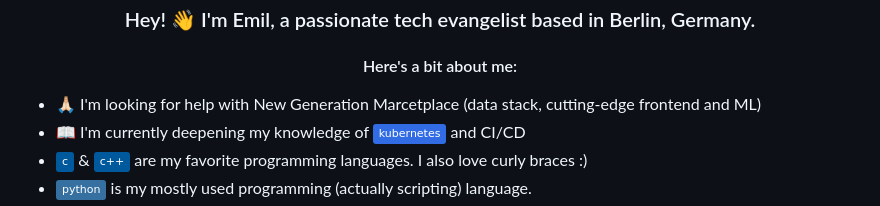
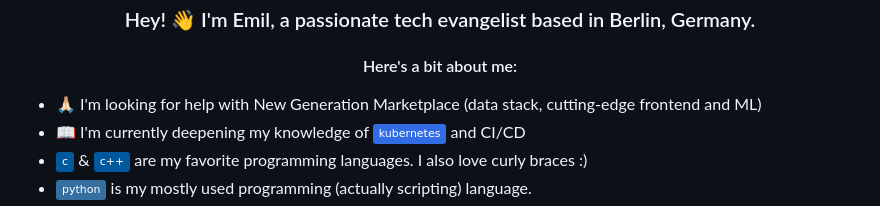
Before and after one commit to a8ns/a8ns, a Markdown page: ReadMe.md, the part around the change. GitHub-like rendering; badges without logos.

```diff
--- a/ReadMe.md
+++ b/ReadMe.md
@@ -22,7 +22,7 @@
 <h3 align="center">Hey! 👋 I'm Emil, a passionate tech evangelist based in Berlin, Germany.</h3> <h4 align="center">Here's a bit about me:</h4>
 <p align="center">
 <ul>
-<li>🙏🏻 I'm looking for help with New Generation Marcetplace (data stack, cutting-edge frontend and ML)</li>
+<li>🙏🏻 I'm looking for help with New Generation Marketplace (data stack, cutting-edge frontend and ML)</li>
 <li>📖 I'm currently deepening my knowledge of <img alt="k8s" src="https://img.shields.io/badge/kubernetes-%23326ce5.svg?style=flat&logo=kubernetes&logoColor=white"> and CI/CD</li>
 <li><img alt="C" src="https://img.shields.io/badge/c-%2300599C.svg?style=flat&logo=c&logoColor=white"> & <img alt="C++" src="https://img.shields.io/badge/c++-%2300599C.svg?style=flat&logo=c&logoColor=white"> are my favorite programming languages. I also love curly braces :)</li>
 <li><img alt="Python" src="https://img.shields.io/badge/python-3670A0?style=flat&logo=python&logoColor=ffdd54"> is my mostly used programming (actually scripting) language.
```
